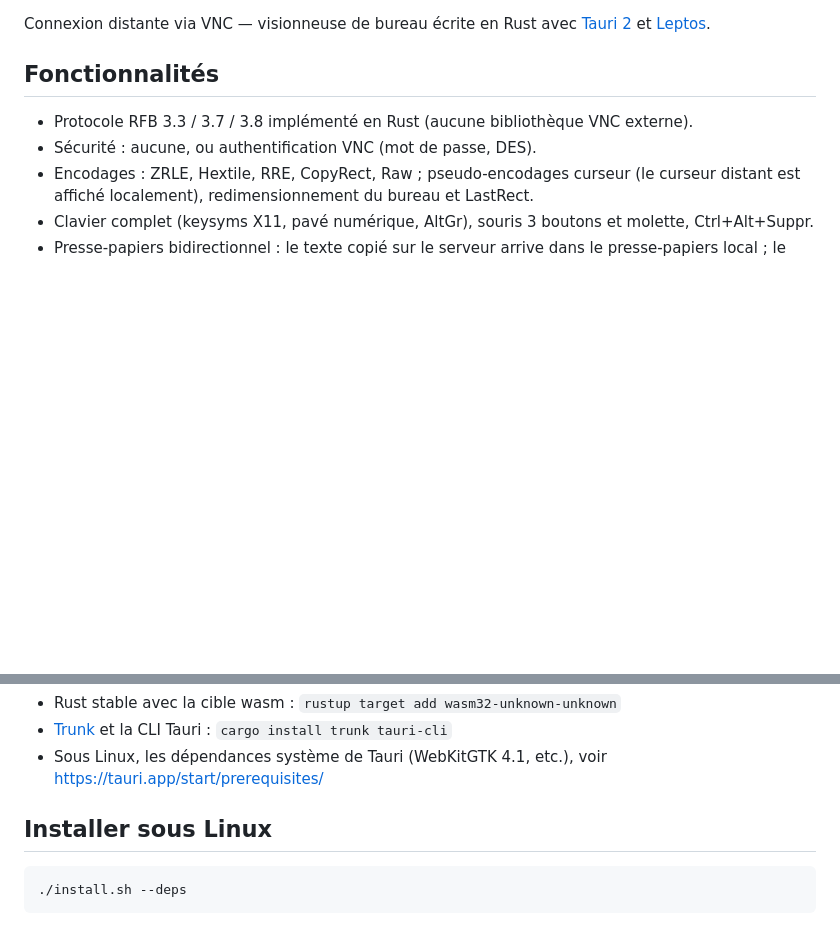
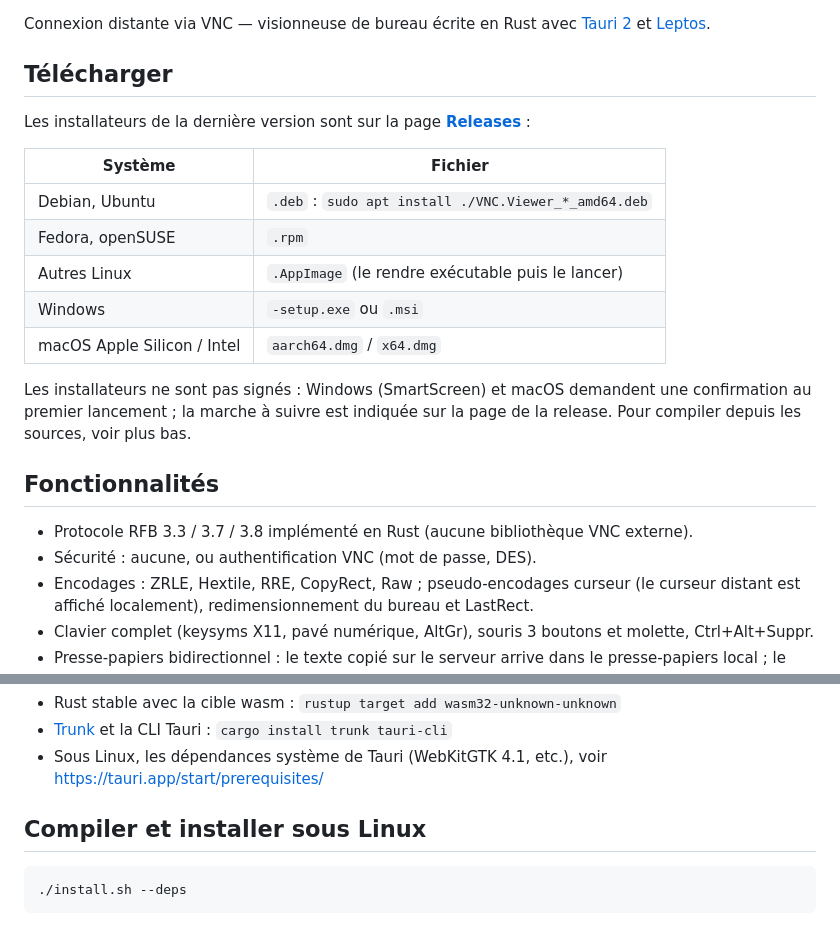
Before and after one commit to JeanJacquesSerpoul/vncviewer, a Markdown page: README.md, 2 parts joined by grey strips. Drawn GitHub-style; blank space fills up the shorter version.

Commit message:
Ajoute le lien de téléchargement au README
Section « Télécharger » vers la dernière release, tableau des
installateurs par système et badge de version.

Co-Authored-By: Claude Opus 5.5 <noreply@anthropic.com>

````diff
--- a/README.md
+++ b/README.md
@@ -4,6 +5,23 @@
 
 Connexion distante via VNC — visionneuse de bureau écrite en Rust avec
 [Tauri 2](https://tauri.app) et [Leptos](https://leptos.dev).
+
+## Télécharger
+
+Les installateurs de la dernière version sont sur la page
+**[Releases](https://github.com/JeanJacquesSerpoul/vncviewer/releases/latest)** :
+
+| Système | Fichier |
+|---|---|
+| Debian, Ubuntu | `.deb` : `sudo apt install ./VNC.Viewer_*_amd64.deb` |
+| Fedora, openSUSE | `.rpm` |
+| Autres Linux | `.AppImage` (le rendre exécutable puis le lancer) |
+| Windows | `-setup.exe` ou `.msi` |
+| macOS Apple Silicon / Intel | `aarch64.dmg` / `x64.dmg` |
+
+Les installateurs ne sont pas signés : Windows (SmartScreen) et macOS demandent une
+confirmation au premier lancement ; la marche à suivre est indiquée sur la page de
+la release. Pour compiler depuis les sources, voir plus bas.
 
 ## Fonctionnalités
 
@@ -52,7 +70,7 @@ trame avant que le backend ne demande la suivante (pas d'accumulation de latence
 - Sous Linux, les dépendances système de Tauri (WebKitGTK 4.1, etc.), voir
   <https://tauri.app/start/prerequisites/>
 
-## Installer sous Linux
+## Compiler et installer sous Linux
 
 ```bash
 ./install.sh --deps
````
Also changed, not shown: other parts of README.md (+1 -0 lines).
